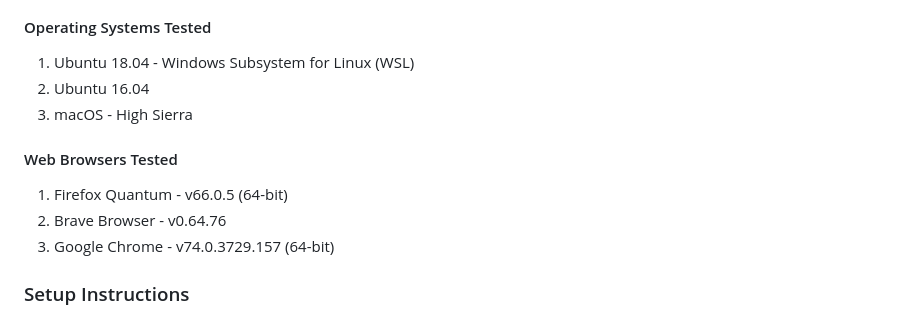
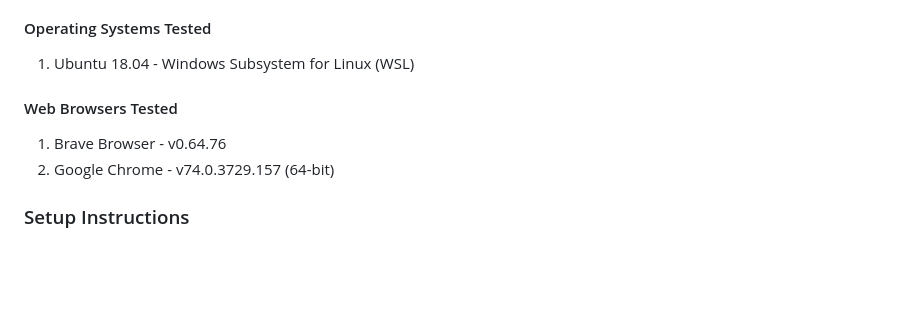
Before and after one commit to SunilSiddharth-lab-maker/Blockchain-in-Real-Estate-Transactions, a Markdown page: README.md, the part around the change. Drawn GitHub-style; blank space fills up the shorter version.

```diff
--- a/README.md
+++ b/README.md
@@ -89,14 +89,11 @@ To run this project, the following software and version numbers are required:-
 #### Operating Systems Tested
 
 1. Ubuntu 18.04 - Windows Subsystem for Linux (WSL)
-2. Ubuntu 16.04
-3. macOS - High Sierra
 
 #### Web Browsers Tested
 
-1. Firefox Quantum - v66.0.5 (64-bit)
-2. Brave Browser - v0.64.76
-3. Google Chrome - v74.0.3729.157 (64-bit)
+1. Brave Browser - v0.64.76
+2. Google Chrome - v74.0.3729.157 (64-bit)
 
 ### Setup Instructions
 
```
